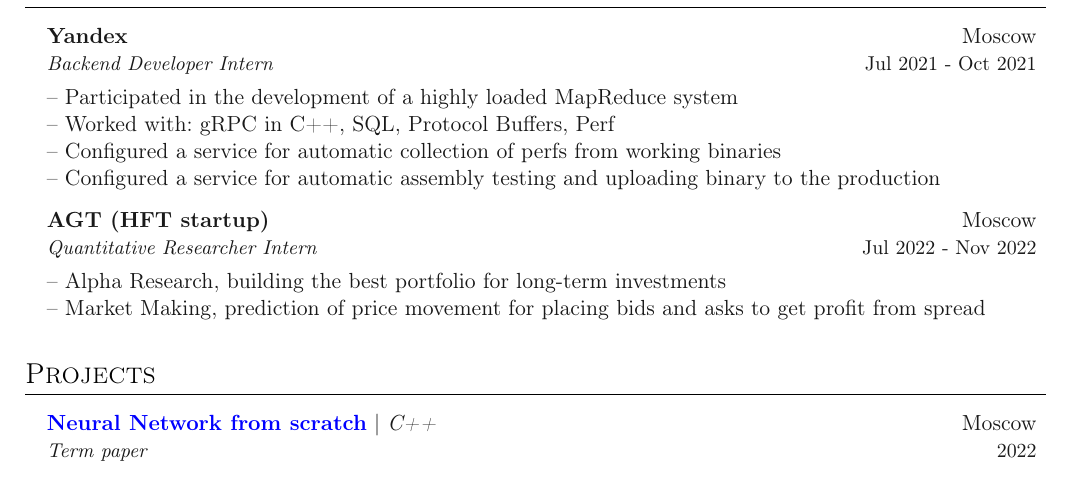
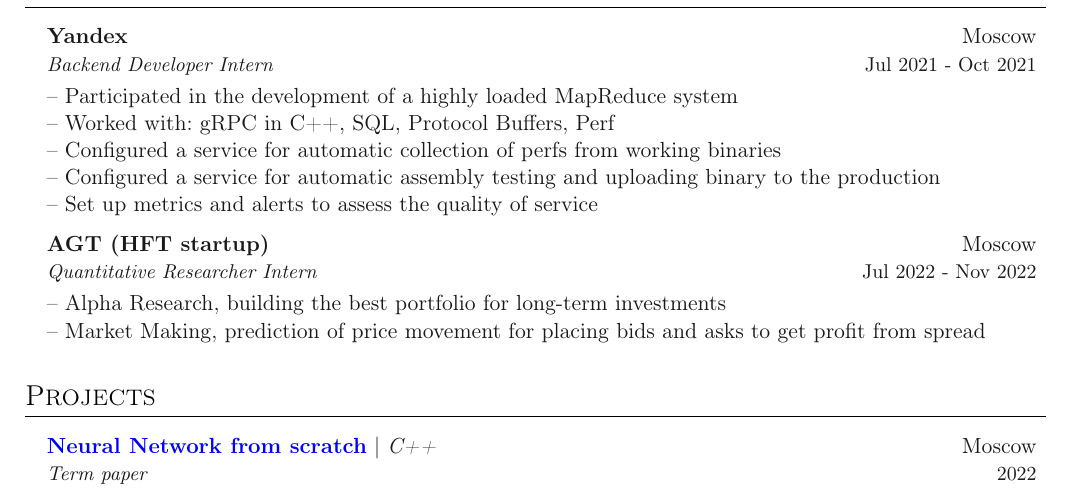
Before and after one commit to toobrainless/cv, a LaTeX CV (CV/main.tex, which reads CV/sections/experience.tex): part of the page, cut so that both start at the same text. Compiled offline with pdfLaTeX.

Commit message:
add row about metrics

```diff
--- a/CV/sections/experience.tex
+++ b/CV/sections/experience.tex
@@ -11,6 +11,7 @@
 	-- Worked with: gRPC in C++, SQL, Protocol Buffers, Perf\\
 	-- Configured a service for automatic collection of perfs from working binaries\\
 	-- Configured a service for automatic assembly testing and uploading binary to the production\\
+	-- Set up metrics and alerts to assess the quality of service
 
 	% \innerlist {
 	% 	\entry{
```
